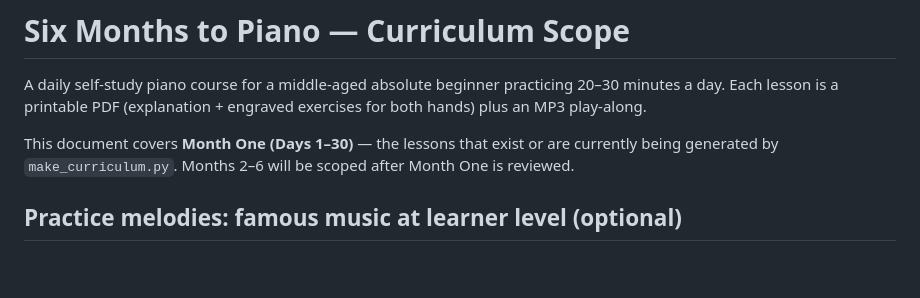
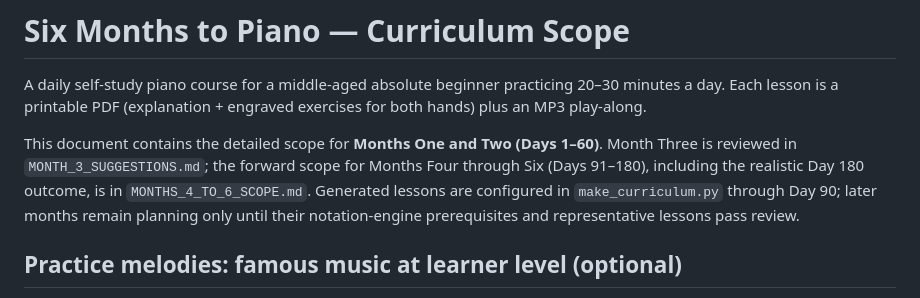
Before and after one commit to Polarwin/piano, a Markdown page: CURRICULUM.md, the part around the change. Rendered like a GitHub page; blank space fills up the shorter version.

Commit message:
Scope piano curriculum through month six

```diff
--- a/CURRICULUM.md
+++ b/CURRICULUM.md
@@ -4,9 +4,12 @@ A daily self-study piano course for a middle-aged absolute beginner practicing
 20–30 minutes a day. Each lesson is a printable PDF (explanation + engraved
 exercises for both hands) plus an MP3 play-along.
 
-This document covers **Month One (Days 1–30)** — the lessons that exist or are
-currently being generated by `make_curriculum.py`. Months 2–6 will be scoped
-after Month One is reviewed.
+This document contains the detailed scope for **Months One and Two (Days
+1–60)**. Month Three is reviewed in `MONTH_3_SUGGESTIONS.md`; the forward
+scope for Months Four through Six (Days 91–180), including the realistic Day
+180 outcome, is in `MONTHS_4_TO_6_SCOPE.md`. Generated lessons are configured
+in `make_curriculum.py` through Day 90; later months remain planning only until
+their notation-engine prerequisites and representative lessons pass review.
 
 ## Practice melodies: famous music at learner level (optional)
 
```
Also changed, not shown: MONTHS_4_TO_6_SCOPE.md (added, +332 -0 lines).
